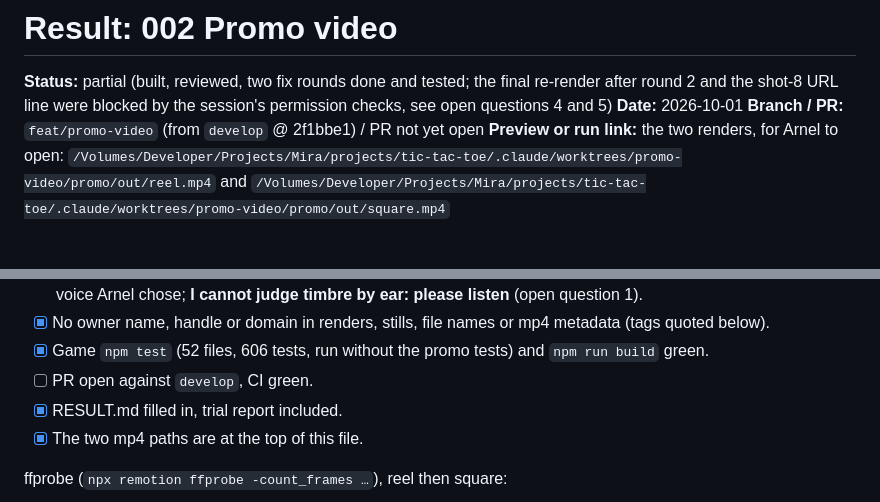
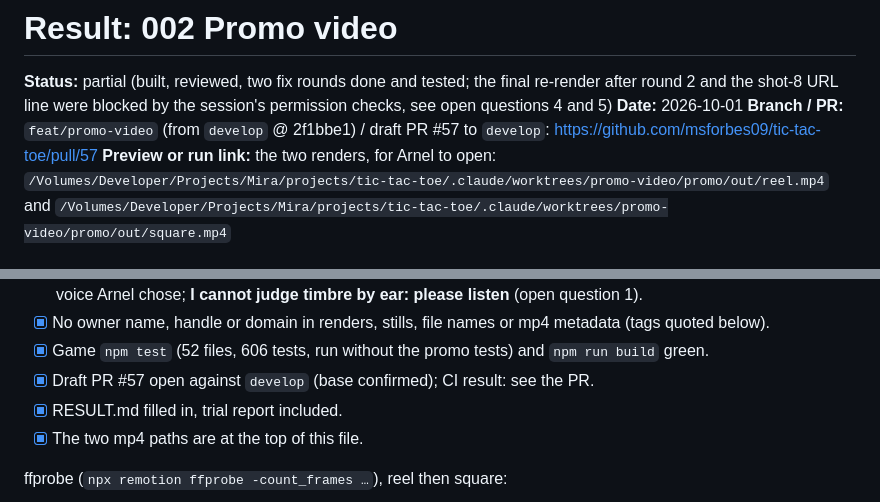
Before and after one commit to msforbes09/tic-tac-toe, a Markdown page: handoff/002-promo-video/RESULT.md, 2 parts joined by grey strips. GitHub-like rendering.

Commit message:
docs(handoff): 002 result, PR link

```diff
--- a/handoff/002-promo-video/RESULT.md
+++ b/handoff/002-promo-video/RESULT.md
@@ -2,7 +2,7 @@
 
 **Status:** partial (built, reviewed, two fix rounds done and tested; the final re-render after round 2 and the shot-8 URL line were blocked by the session's permission checks, see open questions 4 and 5)
 **Date:** 2026-10-01
-**Branch / PR:** `feat/promo-video` (from `develop` @ 2f1bbe1) / PR not yet open
+**Branch / PR:** `feat/promo-video` (from `develop` @ 2f1bbe1) / draft PR #57 to `develop`: https://github.com/msforbes09/tic-tac-toe/pull/57
 **Preview or run link:** the two renders, for Arnel to open:
 `/Volumes/Developer/Projects/Mira/projects/tic-tac-toe/.claude/worktrees/promo-video/promo/out/reel.mp4` and
 `/Volumes/Developer/Projects/Mira/projects/tic-tac-toe/.claude/worktrees/promo-video/promo/out/square.mp4`
@@ -99,7 +99,7 @@ Handoff section 8:
       monotone is the voice Arnel chose; **I cannot judge timbre by ear: please listen** (open question 1).
 - [x] No owner name, handle or domain in renders, stills, file names or mp4 metadata (tags quoted below).
 - [x] Game `npm test` (52 files, 606 tests, run without the promo tests) and `npm run build` green.
-- [ ] PR open against `develop`, CI green.
+- [x] Draft PR #57 open against `develop` (base confirmed); CI result: see the PR.
 - [x] RESULT.md filled in, trial report included.
 - [x] The two mp4 paths are at the top of this file.
 
```
